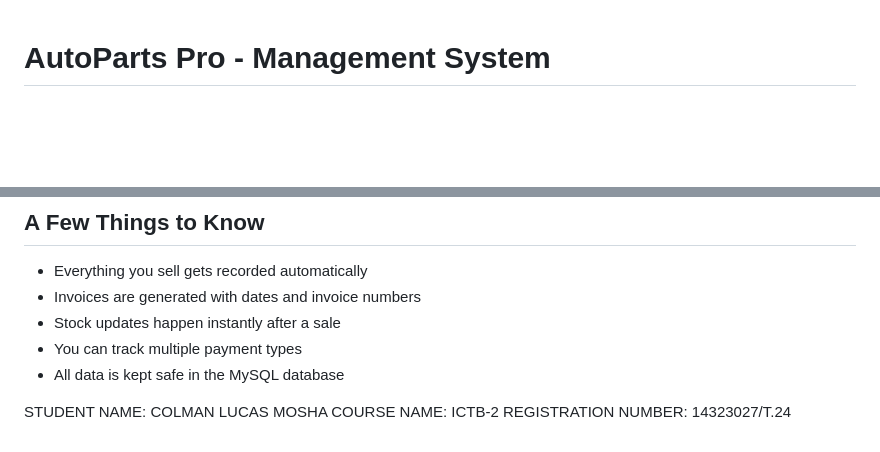
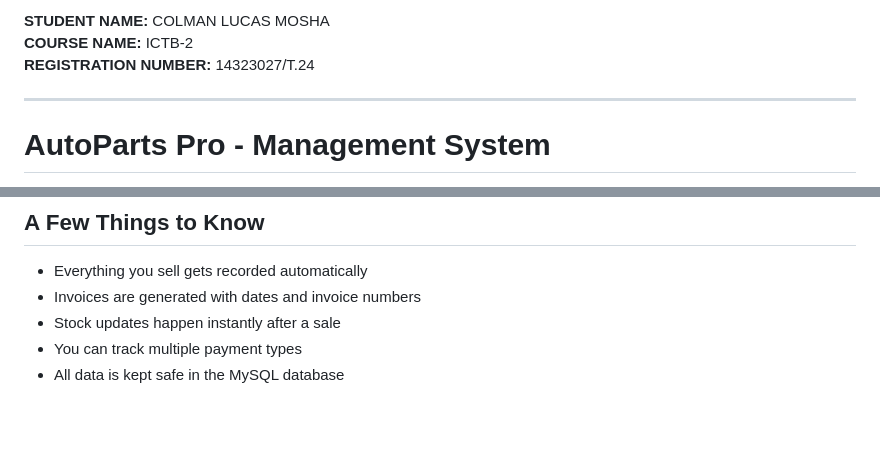
Before and after one commit to colmanlucas/Autoparts_management_system, a Markdown page: README.md, 2 parts joined by grey strips. GitHub-like rendering; blank space fills up the shorter version.

```diff
--- a/README.md
+++ b/README.md
@@ -1,3 +1,9 @@
+**STUDENT NAME:** COLMAN LUCAS MOSHA
+**COURSE NAME:** ICTB-2
+**REGISTRATION NUMBER:** 14323027/T.24
+
+---
+
 # AutoParts Pro - Management System
 
 This is a sales and inventory management system built specifically for autoparts shops in Tanzania. It helps you keep track of your inventory, process sales quickly, and manage transactions easily. Everything is in Tanzanian Shillings (TZS) so no need to worry about currency conversion.
@@ -88,8 +92,3 @@ The `php` folder has all the pages - dashboard, products, sales, transactions. T
 - Stock updates happen instantly after a sale
 - You can track multiple payment types
 - All data is kept safe in the MySQL database
-
-
-STUDENT NAME: COLMAN LUCAS MOSHA
-COURSE NAME: ICTB-2
-REGISTRATION NUMBER: 14323027/T.24
```
Also changed, not shown: other parts of README.md (+4 -6 lines).
